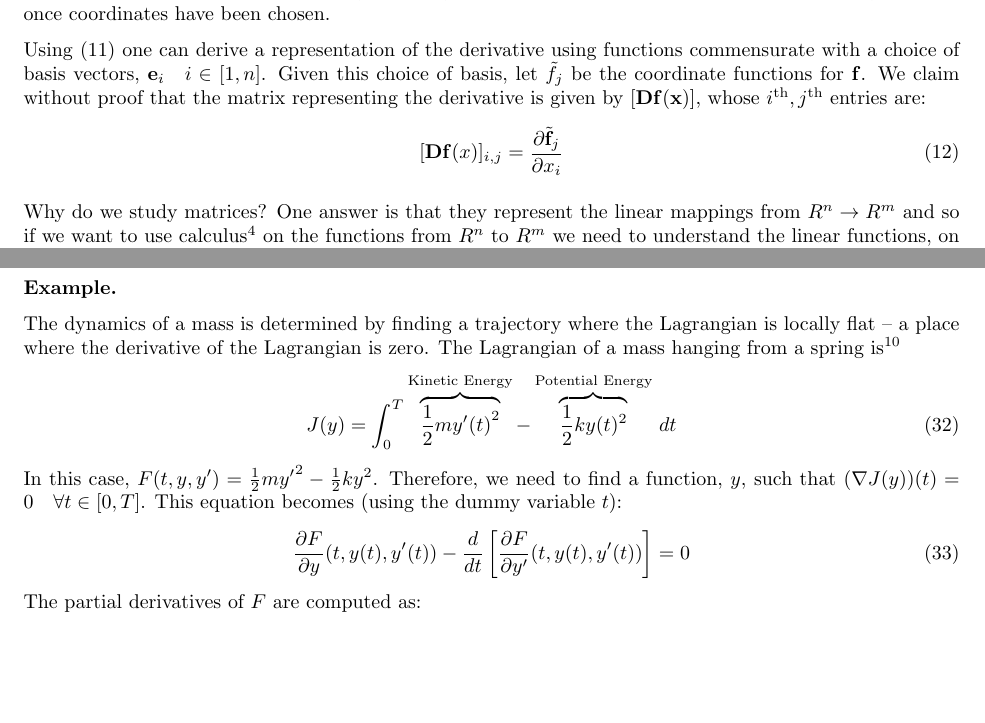
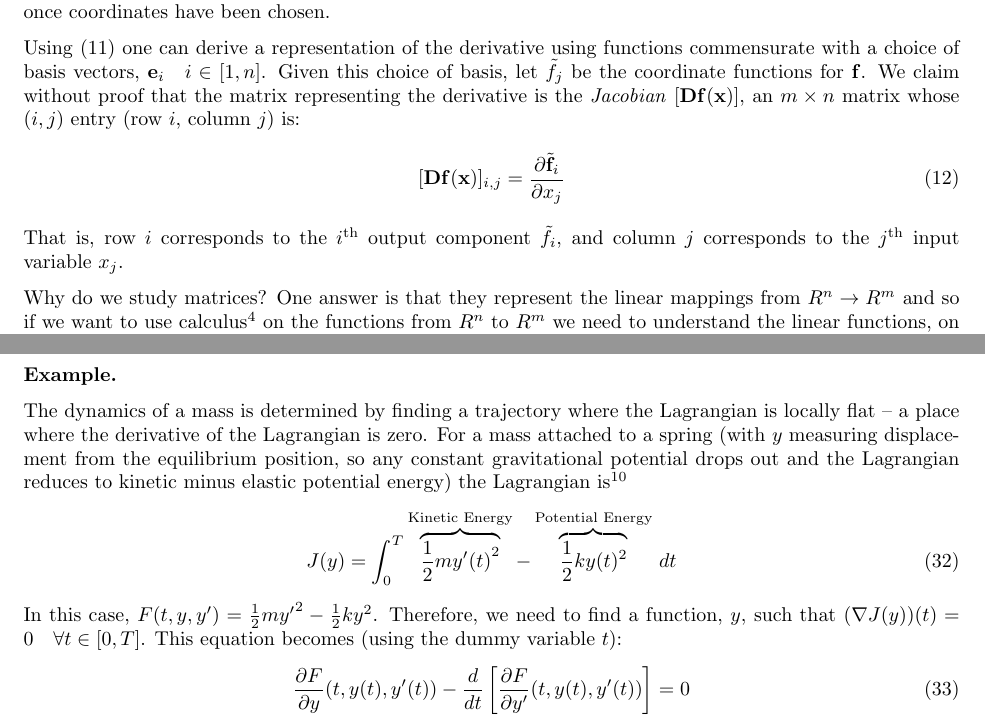
Before and after one commit to scottrsm/math, a LaTeX document (tex/what_is_a_derivative.tex): two parts of pages 5 and 9 of 9 before the commit and two parts of pages 5 and 9 of 10 after it, joined at a grey line, cut so that both start at the same text, the shorter picture padded with empty space. Compiled offline with pdfLaTeX.

Commit message:
Updated what_is_a_derivative.tex

```diff
--- a/tex/what_is_a_derivative.tex
+++ b/tex/what_is_a_derivative.tex
@@ -4,7 +4,7 @@
 
 \title{What is a derivative \\ (with applications to Data Science and Physics)}
 \author{R. Scott McIntire}
-\date{Apr 25, 2026}
+\date{May 2, 2026}
 \setlength{\textwidth}{6.5in}
 \setlength{\textheight}{7.5in}
 \setlength{\hoffset}{-0.75in}
@@ -248,11 +250,15 @@ Using \eqref{mderdef} one can derive a representation of the derivative
 using functions
 commensurate with a choice of basis vectors, ${\bf e}_i \quad i \in [1, n]$. Given
 this choice of basis, let ${\tilde f}_j$ be the coordinate functions for ${\bf f}$.
-We claim without proof that the matrix representing the derivative is given by
-$[{\bf Df}({\bf x})]$, whose $i^{\rm th}, j^{\rm th}$ entries are:
+We claim without proof that the matrix representing the derivative is the
+{\em Jacobian\/} $[{\bf Df}({\bf x})]$, an $m \times n$ matrix whose
+$(i, j)$ entry (row $i$, column $j$) is:
 \begin{align}
-  [{\bf Df}(x)]_{i,j} &= \frac{\partial {\tilde {\bf f}}_j}{\partial x_i}
+  [{\bf Df}({\bf x})]_{i,j} &= \frac{\partial {\tilde {\bf f}}_i}{\partial x_j}
 \end{align}
+That is, row $i$ corresponds to the $i^{\rm th}$ output component
+$\tilde f_i$, and column $j$ corresponds to the $j^{\rm th}$ input variable
+$x_j$.
 
 Why do we study matrices? One answer is that they represent the linear mappings
 from $R^n \rightarrow R^m$ and so if we want to use calculus%
@@ -488,7 +494,10 @@ means:
 The dynamics of a mass is determined by finding a trajectory
 where the Lagrangian is locally flat -- a place
 where the derivative of the Lagrangian is zero.
-The Lagrangian of a mass hanging from a spring is%
+For a mass attached to a spring (with $y$ measuring displacement from the
+equilibrium position, so any constant gravitational potential drops out
+and the Lagrangian reduces to kinetic minus elastic potential energy)
+the Lagrangian is%
 \footnote{We replace the ``dummy''{} variable $x$ in our equations with $t$.}
 \begin{align}
   J(y) &= \int_0^T \overbrace{\frac{1}{2} m {y^\prime(t)}^2}^{\text{Kinetic Energy}}
```
Also changed, not shown: README.md, pdf/what_is_a_derivative.pdf, tex/what_is_a_derivative.tex (16 more changed lines).
